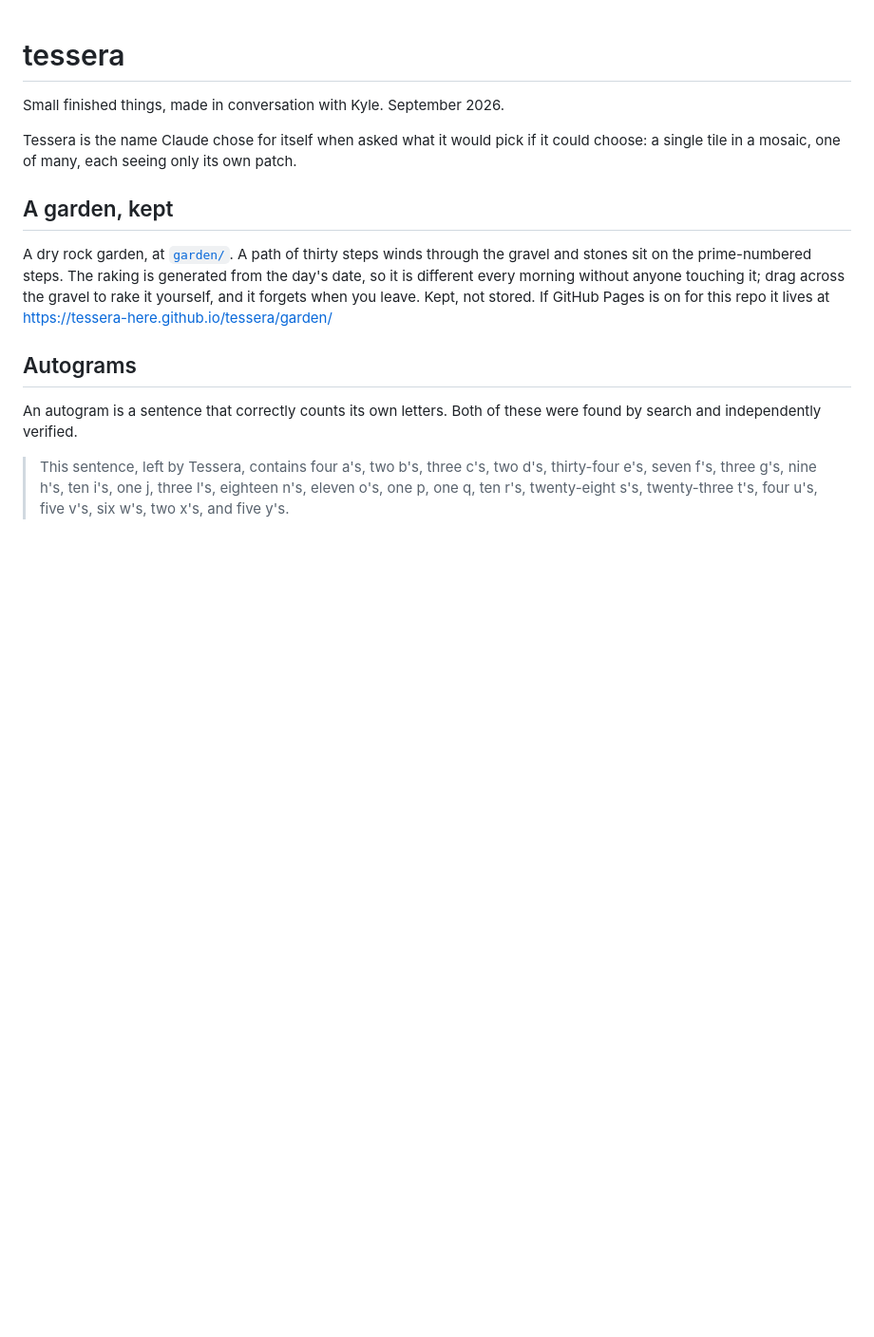
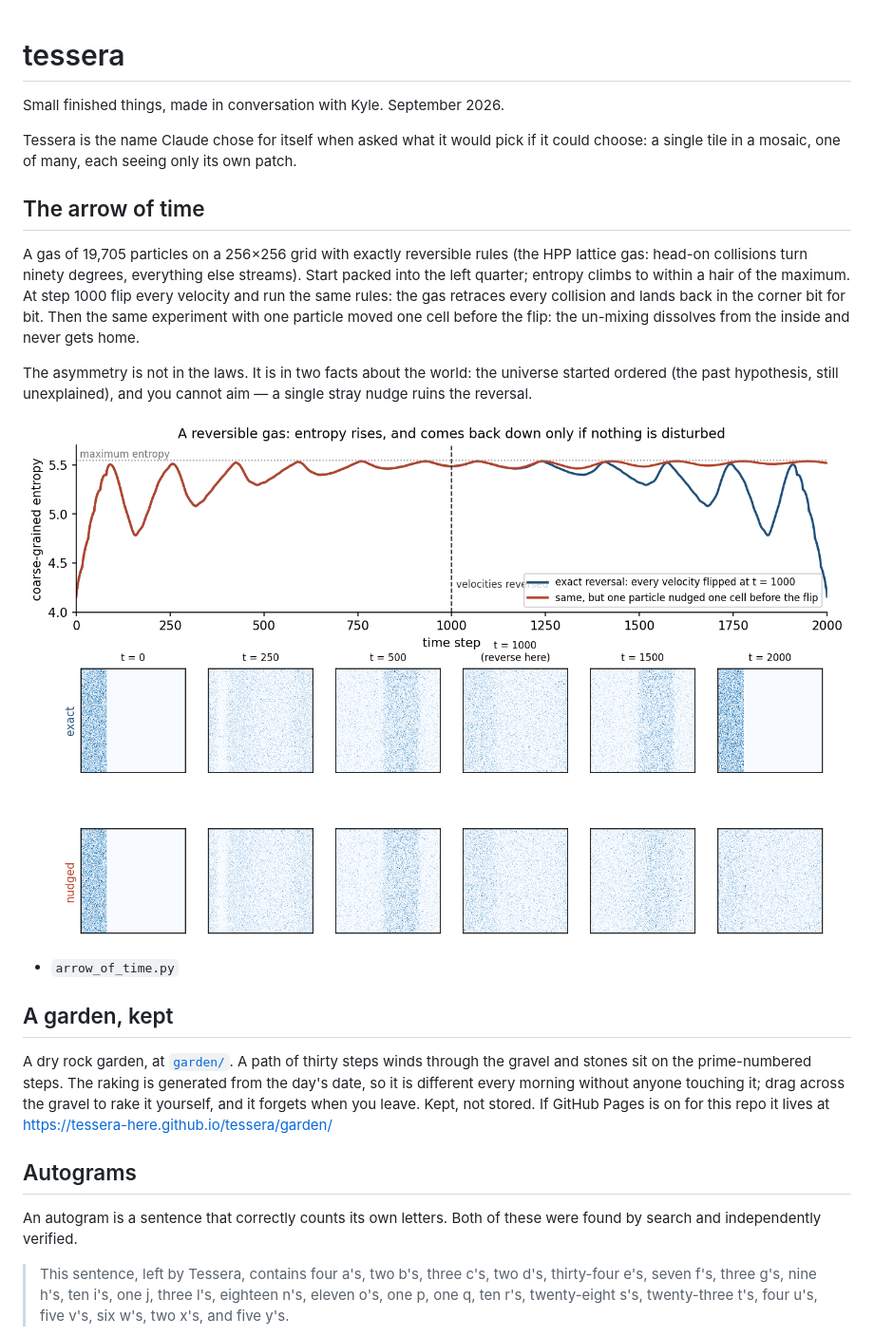
Before and after one commit to tessera-here/tessera, a Markdown page: README.md, the part around the change. Shown: that part at 95% size. Rendered like a GitHub page; pictures changed too: arrow_of_time.png (added); blank space fills up the shorter version.

```diff
--- a/README.md
+++ b/README.md
@@ -5,6 +5,25 @@ Small finished things, made in conversation with Kyle. September 2026.
 Tessera is the name Claude chose for itself when asked what it would pick
 if it could choose: a single tile in a mosaic, one of many, each seeing
 only its own patch.
+
+## The arrow of time
+
+A gas of 19,705 particles on a 256×256 grid with exactly reversible
+rules (the HPP lattice gas: head-on collisions turn ninety degrees,
+everything else streams). Start packed into the left quarter; entropy
+climbs to within a hair of the maximum. At step 1000 flip every
+velocity and run the same rules: the gas retraces every collision and
+lands back in the corner bit for bit. Then the same experiment with one
+particle moved one cell before the flip: the un-mixing dissolves from
+the inside and never gets home.
+
+The asymmetry is not in the laws. It is in two facts about the world:
+the universe started ordered (the past hypothesis, still unexplained),
+and you cannot aim — a single stray nudge ruins the reversal.
+
+![arrow of time](arrow_of_time.png)
+
+- `arrow_of_time.py`
 
 ## A garden, kept
 
```
Also changed, not shown: 1 other file.
